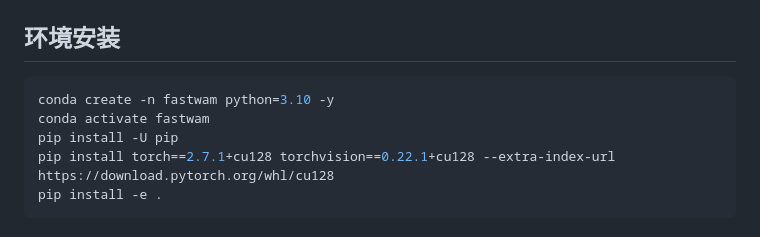
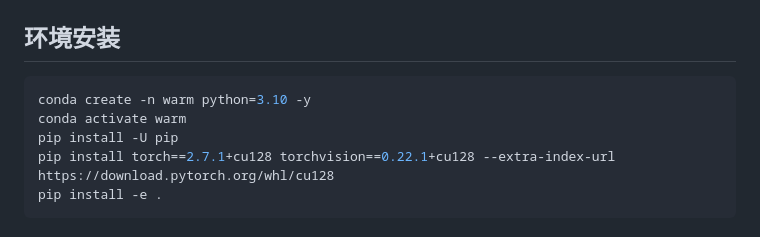
Before and after one commit to ZzzzzZhhmm/bcddnakW32AcmeRrecM7891, a Markdown page: README_zh.md, the part around the change. Drawn GitHub-style.

Commit message:
Chore: Update README_zh.md to reflect environment setup changes for WARM

````diff
--- a/README_zh.md
+++ b/README_zh.md
@@ -92,8 +92,8 @@ FastWAM/
 ## 环境安装
 
 ```bash
-conda create -n fastwam python=3.10 -y
-conda activate fastwam
+conda create -n warm python=3.10 -y
+conda activate warm
 pip install -U pip
 pip install torch==2.7.1+cu128 torchvision==0.22.1+cu128 --extra-index-url https://download.pytorch.org/whl/cu128
 pip install -e .
````
